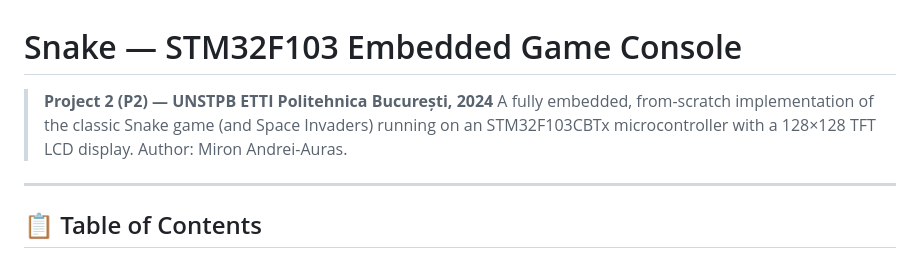
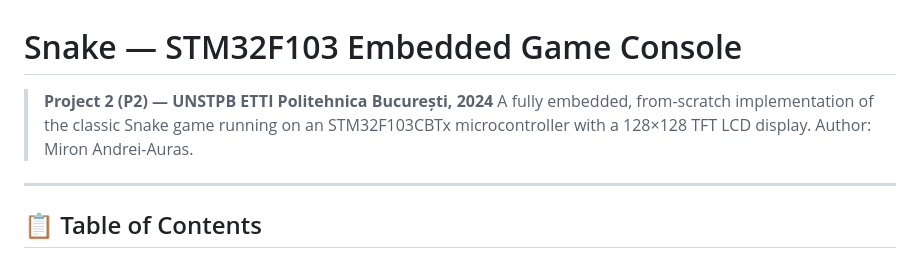
Before and after one commit to Myronul/Game-Snake-on-STM32, a Markdown page: README.md, the part around the change. Rendered like a GitHub page.

```diff
--- a/README.md
+++ b/README.md
@@ -1,7 +1,7 @@
 # Snake — STM32F103 Embedded Game Console
 
 > **Project 2 (P2) — UNSTPB ETTI Politehnica București, 2024**
-> A fully embedded, from-scratch implementation of the classic Snake game (and Space Invaders) running on an STM32F103CBTx microcontroller with a 128×128 TFT LCD display.
+> A fully embedded, from-scratch implementation of the classic Snake game running on an STM32F103CBTx microcontroller with a 128×128 TFT LCD display.
 > Author: Miron Andrei-Auras.
 
 ---
```
